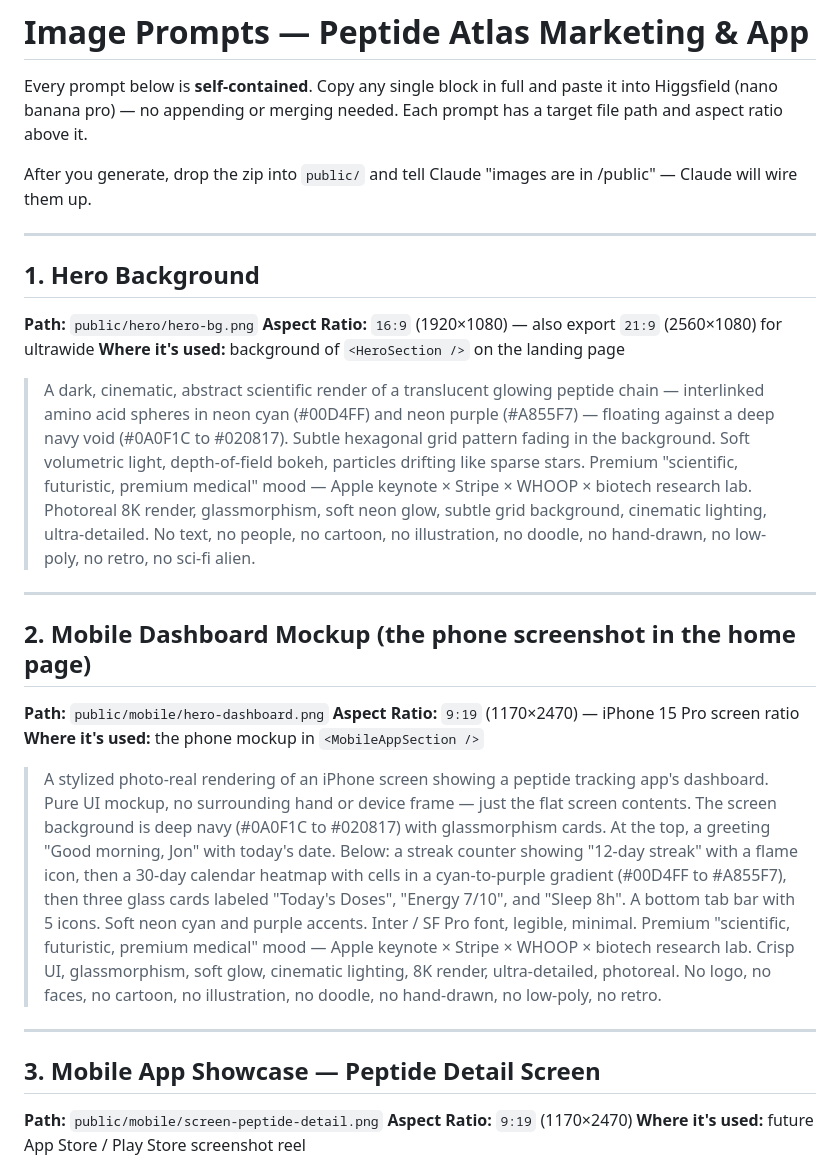
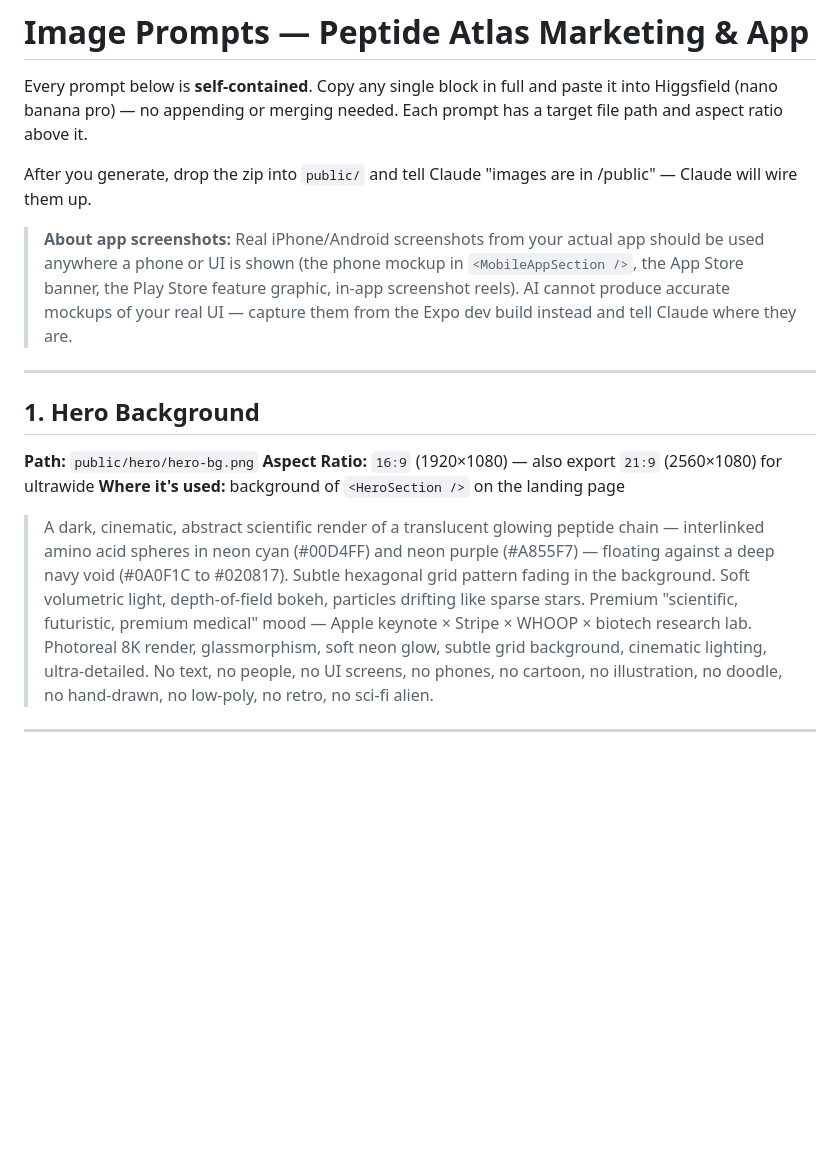
Before and after one commit to jonmohon/peptide-atlas, a Markdown page: docs/IMAGE-PROMPTS.md, the part around one of its changes. Drawn GitHub-style; blank space fills up the shorter version.

```diff
--- a/docs/IMAGE-PROMPTS.md
+++ b/docs/IMAGE-PROMPTS.md
@@ -3,6 +3,8 @@
 Every prompt below is **self-contained**. Copy any single block in full and paste it into Higgsfield (nano banana pro) — no appending or merging needed. Each prompt has a target file path and aspect ratio above it.
 
 After you generate, drop the zip into `public/` and tell Claude "images are in /public" — Claude will wire them up.
+
+> **About app screenshots:** Real iPhone/Android screenshots from your actual app should be used anywhere a phone or UI is shown (the phone mockup in `<MobileAppSection />`, the App Store banner, the Play Store feature graphic, in-app screenshot reels). AI cannot produce accurate mockups of your real UI — capture them from the Expo dev build instead and tell Claude where they are.
 
 ---
 
@@ -12,23 +14,7 @@ After you generate, drop the zip into `public/` and tell Claude "images are in /
 **Aspect Ratio:** `16:9` (1920×1080) — also export `21:9` (2560×1080) for ultrawide
 **Where it's used:** background of `<HeroSection />` on the landing page
 
-> A dark, cinematic, abstract scientific render of a translucent glowing peptide chain — interlinked amino acid spheres in neon cyan (#00D4FF) and neon purple (#A855F7) — floating against a deep navy void (#0A0F1C to #020817). Subtle hexagonal grid pattern fading in the background. Soft volumetric light, depth-of-field bokeh, particles drifting like sparse stars. Premium "scientific, futuristic, premium medical" mood — Apple keynote × Stripe × WHOOP × biotech research lab. Photoreal 8K render, glassmorphism, soft neon glow, subtle grid background, cinematic lighting, ultra-detailed. No text, no people, no cartoon, no illustration, no doodle, no hand-drawn, no low-poly, no retro, no sci-fi alien.
+> A dark, cinematic, abstract scientific render of a translucent glowing peptide chain — interlinked amino acid spheres in neon cyan (#00D4FF) and neon purple (#A855F7) — floating against a deep navy void (#0A0F1C to #020817). Subtle hexagonal grid pattern fading in the background. Soft volumetric light, depth-of-field bokeh, particles drifting like sparse stars. Premium "scientific, futuristic, premium medical" mood — Apple keynote × Stripe × WHOOP × biotech research lab. Photoreal 8K render, glassmorphism, soft neon glow, subtle grid background, cinematic lighting, ultra-detailed. No text, no people, no UI screens, no phones, no cartoon, no illustration, no doodle, no hand-drawn, no low-poly, no retro, no sci-fi alien.
 
 ---
 
-## 2. Mobile Dashboard Mockup (the phone screenshot in the home page)
-
-**Path:** `public/mobile/hero-dashboard.png`
-**Aspect Ratio:** `9:19` (1170×2470) — iPhone 15 Pro screen ratio
-**Where it's used:** the phone mockup in `<MobileAppSection />`
-
-> A stylized photo-real rendering of an iPhone screen showing a peptide tracking app's dashboard. Pure UI mockup, no surrounding hand or device frame — just the flat screen contents. The screen background is deep navy (#0A0F1C to #020817) with glassmorphism cards. At the top, a greeting "Good morning, Jon" with today's date. Below: a streak counter showing "12-day streak" with a flame icon, then a 30-day calendar heatmap with cells in a cyan-to-purple gradient (#00D4FF to #A855F7), then three glass cards labeled "Today's Doses", "Energy 7/10", and "Sleep 8h". A bottom tab bar with 5 icons. Soft neon cyan and purple accents. Inter / SF Pro font, legible, minimal. Premium "scientific, futuristic, premium medical" mood — Apple keynote × Stripe × WHOOP × biotech research lab. Crisp UI, glassmorphism, soft glow, cinematic lighting, 8K render, ultra-detailed, photoreal. No logo, no faces, no cartoon, no illustration, no doodle, no hand-drawn, no low-poly, no retro.
-
----
-
-## 3. Mobile App Showcase — Peptide Detail Screen
-
-**Path:** `public/mobile/screen-peptide-detail.png`
-**Aspect Ratio:** `9:19` (1170×2470)
-**Where it's used:** future App Store / Play Store screenshot reel
-
```
Also changed, not shown: other parts of docs/IMAGE-PROMPTS.md (+18 -50 lines).
